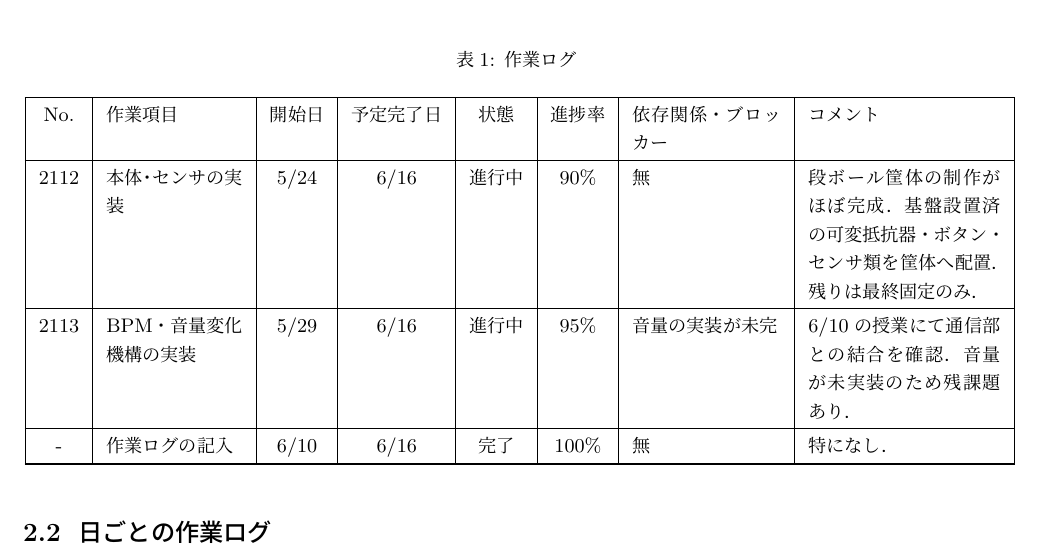
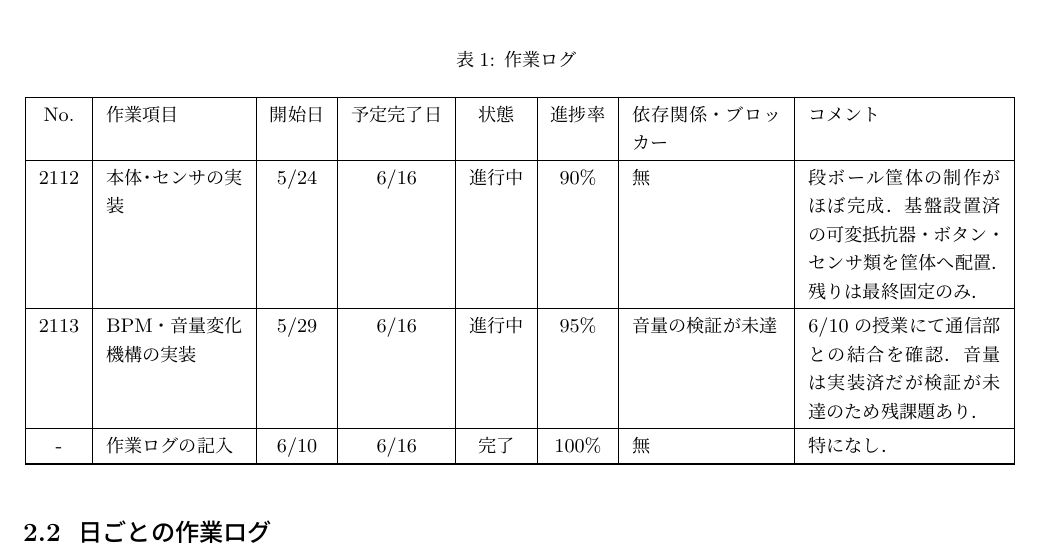
Before and after one commit to Sato907/3S_HCK1, a LaTeX document (HCK1_group/HCK1_group_mywork/worklog/worklog_8/25G1059_第八回事前課題作業ログ.tex): part of page 1 of 4, cut so that both start at the same text. Compiled offline with upLaTeX and dvipdfmx.

Commit message:
一部修正
Co-Authored-By: Claude Opus 4.6 <noreply@anthropic.com>

```diff
--- a/HCK1_group/HCK1_group_mywork/worklog/worklog_8/25G1059_第八回事前課題作業ログ.tex
+++ b/HCK1_group/HCK1_group_mywork/worklog/worklog_8/25G1059_第八回事前課題作業ログ.tex
@@ -111,8 +111,8 @@ BPM・音量変化機構の実装 &
 6/16 &
 進行中 &
 95\% &
-音量の実装が未完 &
-6/10の授業にて通信部との結合を確認．音量が未実装のため残課題あり． \\
+音量の検証が未達 &
+6/10の授業にて通信部との結合を確認．音量は実装済だが検証が未達のため残課題あり． \\
 \hline
 
 - &
```
Also changed, not shown: HCK1_group/HCK1_group_mywork/worklog/worklog_8/25G1059_第八回事前課題作業ログ.pdf, 3 other files.
